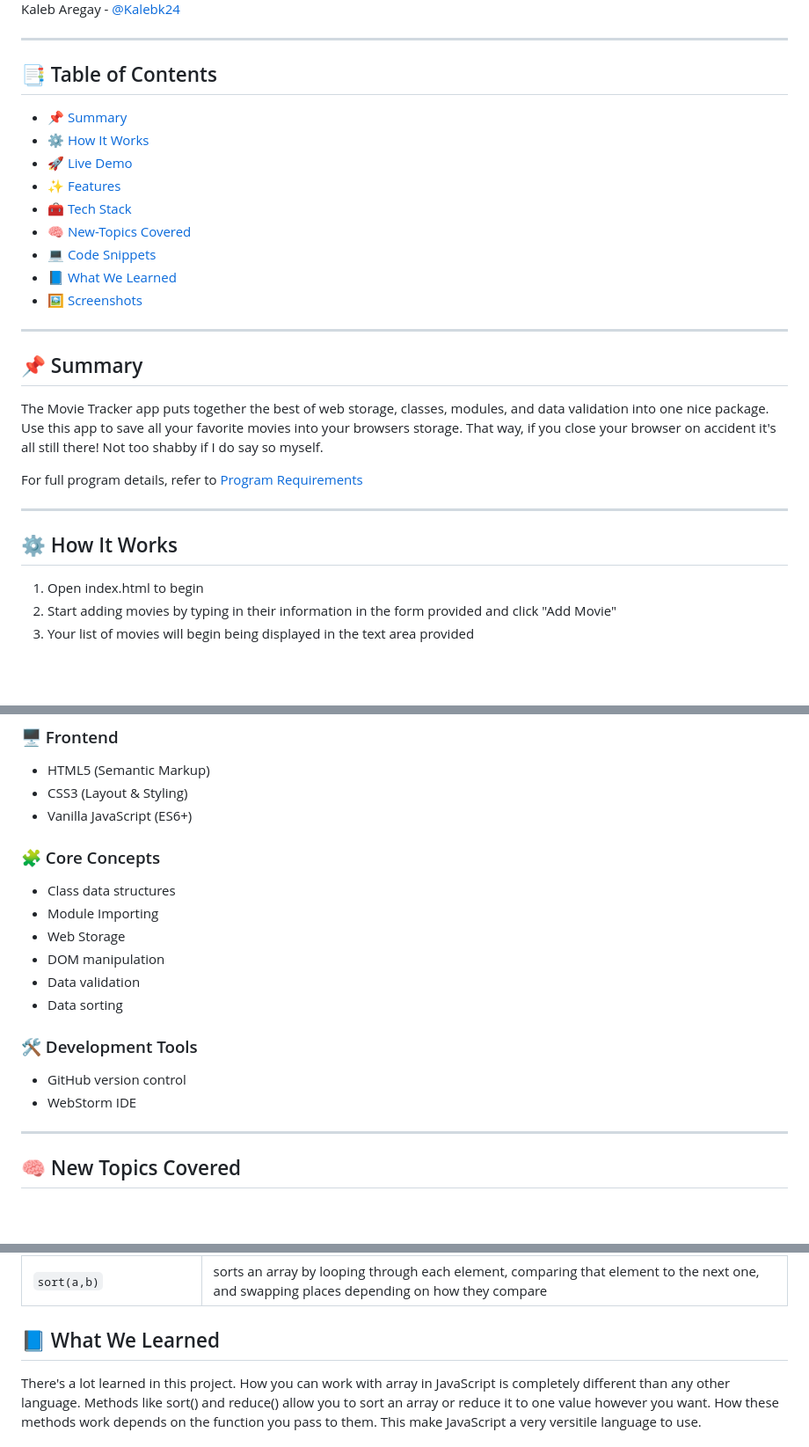
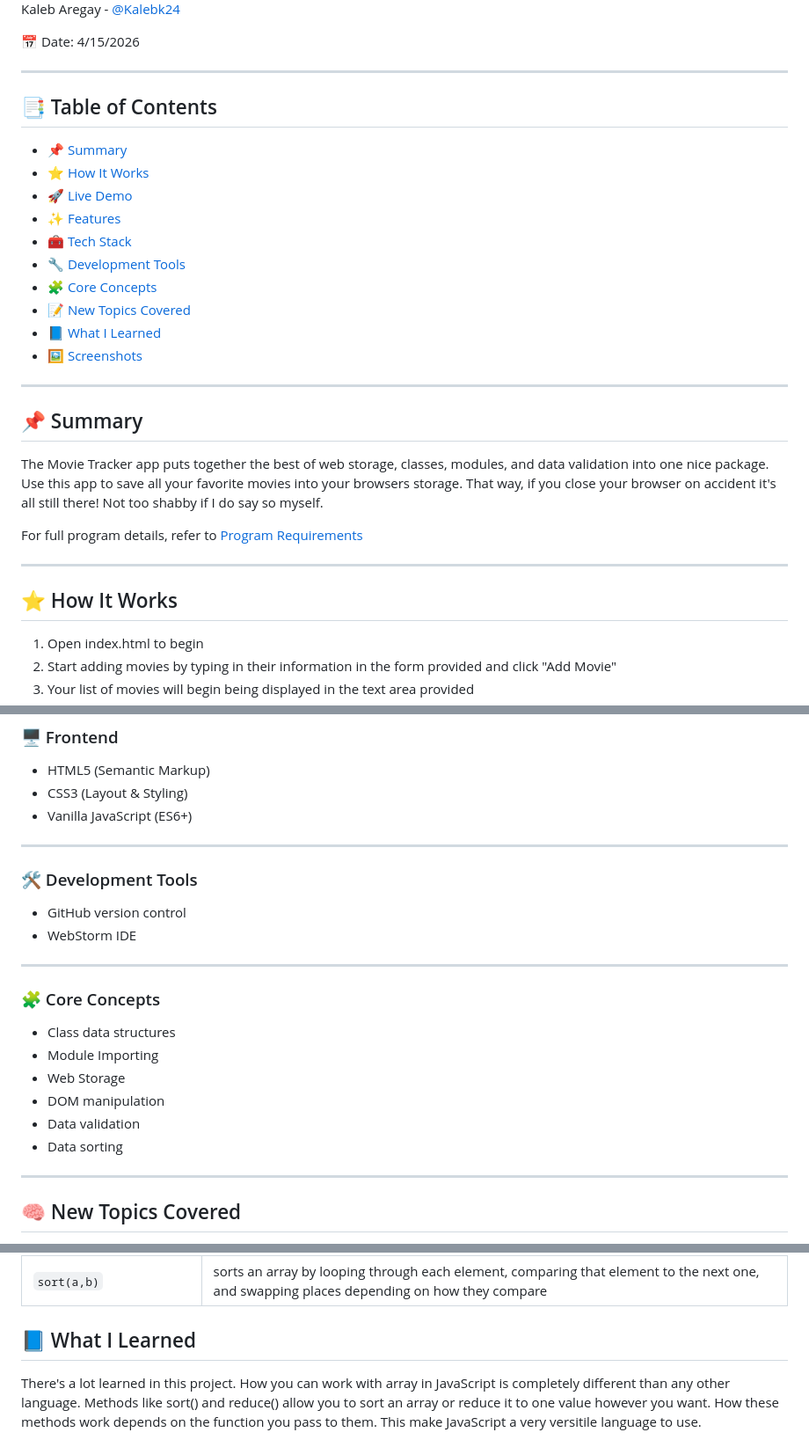
Before and after one commit to bstearns07/MovieTracker, a Markdown page: README.md, 3 parts joined by grey strips. Shown at 88% size. GitHub-like rendering; blank space fills up the shorter version.

Commit message:
Revise README structure and content
Updated author section, modified table of contents, and changed headings for consistency.

```diff
--- a/README.md
+++ b/README.md
@@ -12,17 +12,20 @@ Ben Stearns - [@bstearns07](https://github.com/bstearns07) <br>
 Kaleb Aregay - [@Kalebk24](https://github.com/Kalebk24)
+
+📅 Date: 4/15/2026
 
 ---
 
 ## 📑 Table of Contents
-- [📌 Summary](#-summary)
-- [⚙️ How It Works](#-how-it-works-)
-- [🚀 Live Demo](#-live-demo)
-- [✨ Features](#-features)
-- [🧰 Tech Stack](#-tech-stack)
-- [🧠 New-Topics Covered](#-new-topics-covered)
-- [💻 Code Snippets](#-code-snippets)
-- [📘 What We Learned](#-what-we-learned)
-- [🖼 Screenshots](#-screenshots)
+- 📌 [Summary](#-summary)
+- ⭐ [How It Works](#-how-it-works)
+- 🚀 [Live Demo](#-live-demo)
+- ✨ [Features](#-features)
+- 🧰 [Tech Stack](#-tech-stack)
+- 🔧 [Development Tools](#-development-tools)
+- 🧩 [Core Concepts](#-core-concepts)
+- 📝 [New Topics Covered](#-new-topics-covered)
+- 📘 [What I Learned](#-what-i-learned)
+- 🖼 [Screenshots](#-screenshots)
 
 ---
 
@@ -36,7 +39,7 @@ For full program details, refer to [Program Requirements](./assets/ProgramInstru
 
 ---
 
-## ⚙️ How It Works
+## ⭐ How It Works
 1. Open index.html to begin
 2. Start adding movies by typing in their information in the form provided and click "Add Movie"
 3. Your list of movies will begin being displayed in the text area provided
@@ -71,6 +75,14 @@ And that's all folks!
 - CSS3 (Layout & Styling)
 - Vanilla JavaScript (ES6+)
 
+---
+
+### 🛠 Development Tools
+- GitHub version control
+- WebStorm IDE
+
+---
+
 ### 🧩 Core Concepts
 - Class data structures
 - Module Importing
@@ -78,10 +90,6 @@ And that's all folks!
 - DOM manipulation
 - Data validation
 - Data sorting
-
-### 🛠 Development Tools
-- GitHub version control
-- WebStorm IDE
 
 ---
 
@@ -103,7 +111,7 @@ And that's all folks!
 | `constructor()`              | creates an instance of an object                                                                                                          |
 | `sort(a,b)`                  | sorts an array by looping through each element, comparing that element to the next one, and swapping places depending on how they compare |                                                                                  |                                                                                                      |
 
-## 📘 What We Learned
+## 📘 What I Learned
 There's a lot learned in this project. How you can work with array in JavaScript is completely different than any other language.
 Methods like sort() and reduce() allow you to sort an array or reduce it to one value however you want. How these methods
 work depends on the function you pass to them. This make JavaScript a very versitile language to use.<br>
```
Also changed, not shown: other parts of README.md (+3 -2 lines).
